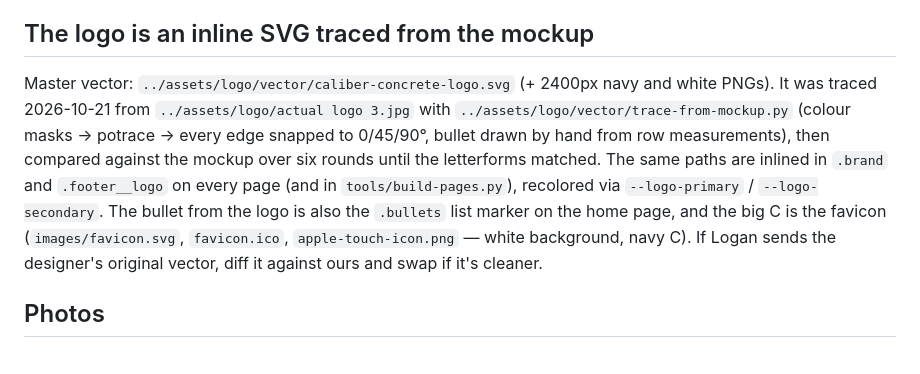
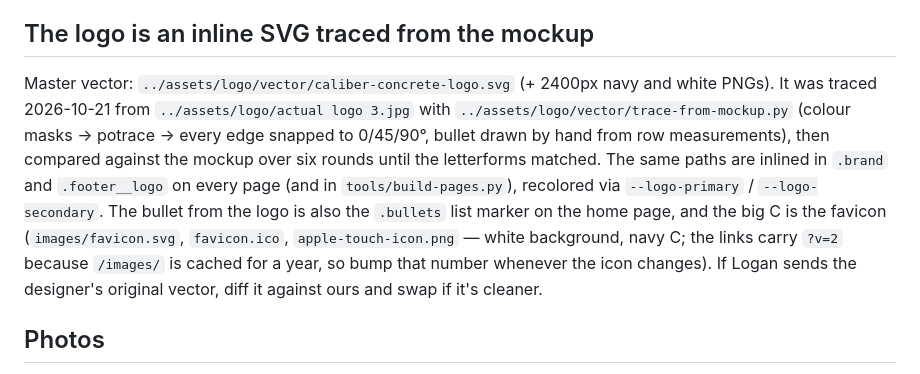
Before and after one commit to customleadz-sites/caliberconcrete, a Markdown page: README.md, the part around the change. Rendered like a GitHub page.

Commit message:
README: note the favicon cache-bust rule
Co-Authored-By: Claude Fable 5.1 <noreply@anthropic.com>

```diff
--- a/README.md
+++ b/README.md
@@ -31,7 +31,7 @@ The four individual service pages were rebuilt to one structure, from a GPT-writ
 - Layout follows cmiconstruction.com (the reference he loved): dark-overlay photo hero, scroll-reveal sections, alternating photo-card/text service rows, dark band, photo grid, single testimonial, contact block. No text-over-photo sections mid-page (what he disliked on Milestone).
 
 ## The logo is an inline SVG traced from the mockup
-Master vector: `../assets/logo/vector/caliber-concrete-logo.svg` (+ 2400px navy and white PNGs). It was traced 2026-10-21 from `../assets/logo/actual logo 3.jpg` with `../assets/logo/vector/trace-from-mockup.py` (colour masks → potrace → every edge snapped to 0/45/90°, bullet drawn by hand from row measurements), then compared against the mockup over six rounds until the letterforms matched. The same paths are inlined in `.brand` and `.footer__logo` on every page (and in `tools/build-pages.py`), recolored via `--logo-primary` / `--logo-secondary`. The bullet from the logo is also the `.bullets` list marker on the home page, and the big C is the favicon (`images/favicon.svg`, `favicon.ico`, `apple-touch-icon.png` — white background, navy C). If Logan sends the designer's original vector, diff it against ours and swap if it's cleaner.
+Master vector: `../assets/logo/vector/caliber-concrete-logo.svg` (+ 2400px navy and white PNGs). It was traced 2026-10-21 from `../assets/logo/actual logo 3.jpg` with `../assets/logo/vector/trace-from-mockup.py` (colour masks → potrace → every edge snapped to 0/45/90°, bullet drawn by hand from row measurements), then compared against the mockup over six rounds until the letterforms matched. The same paths are inlined in `.brand` and `.footer__logo` on every page (and in `tools/build-pages.py`), recolored via `--logo-primary` / `--logo-secondary`. The bullet from the logo is also the `.bullets` list marker on the home page, and the big C is the favicon (`images/favicon.svg`, `favicon.ico`, `apple-touch-icon.png` — white background, navy C; the links carry `?v=2` because `/images/` is cached for a year, so bump that number whenever the icon changes). If Logan sends the designer's original vector, diff it against ours and swap if it's cleaner.
 
 ## Photos
 - **Real (his):** `images/work/` — one stamped patio job (3 angles) + one fresh slab, WebP with `-sm` variants. Originals in `../assets/photos/`.
```
